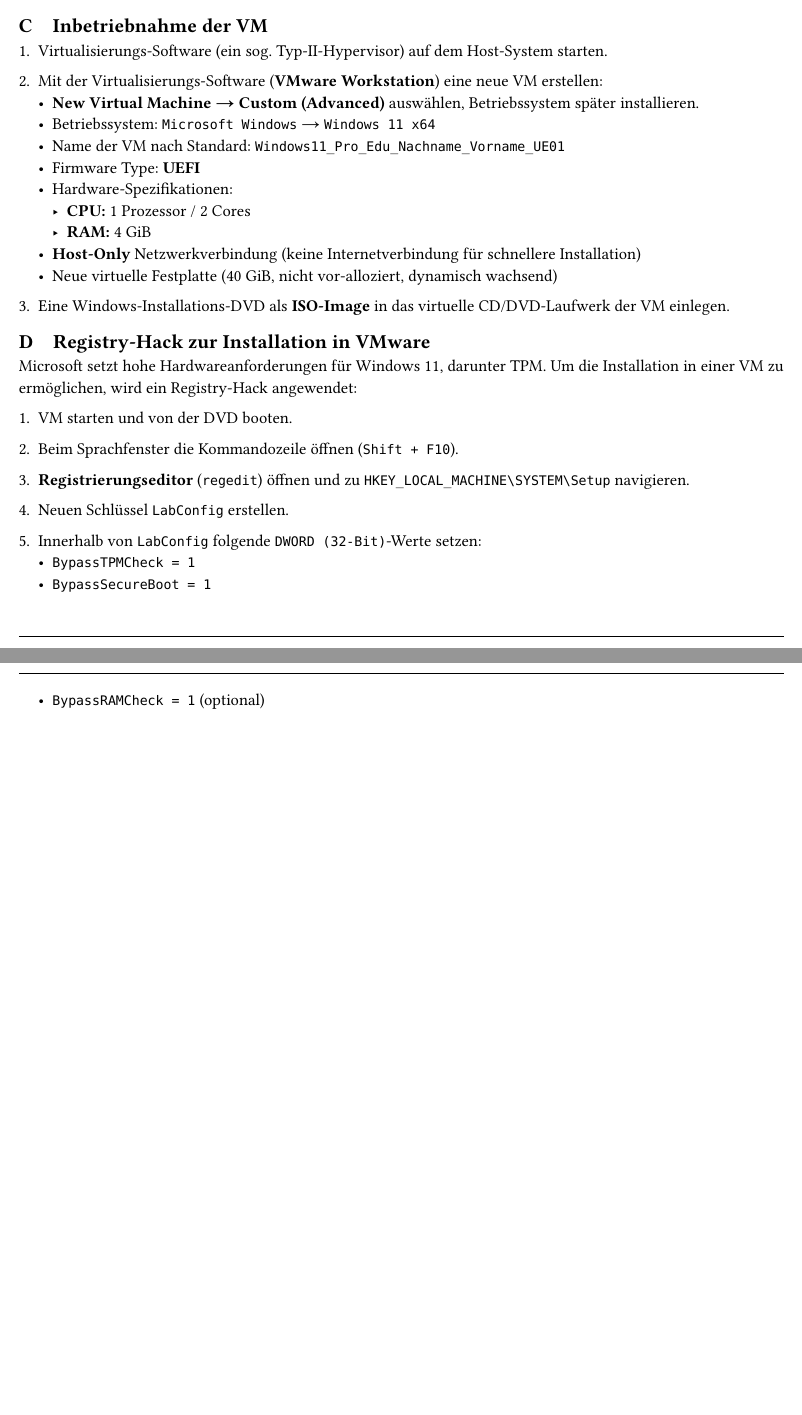
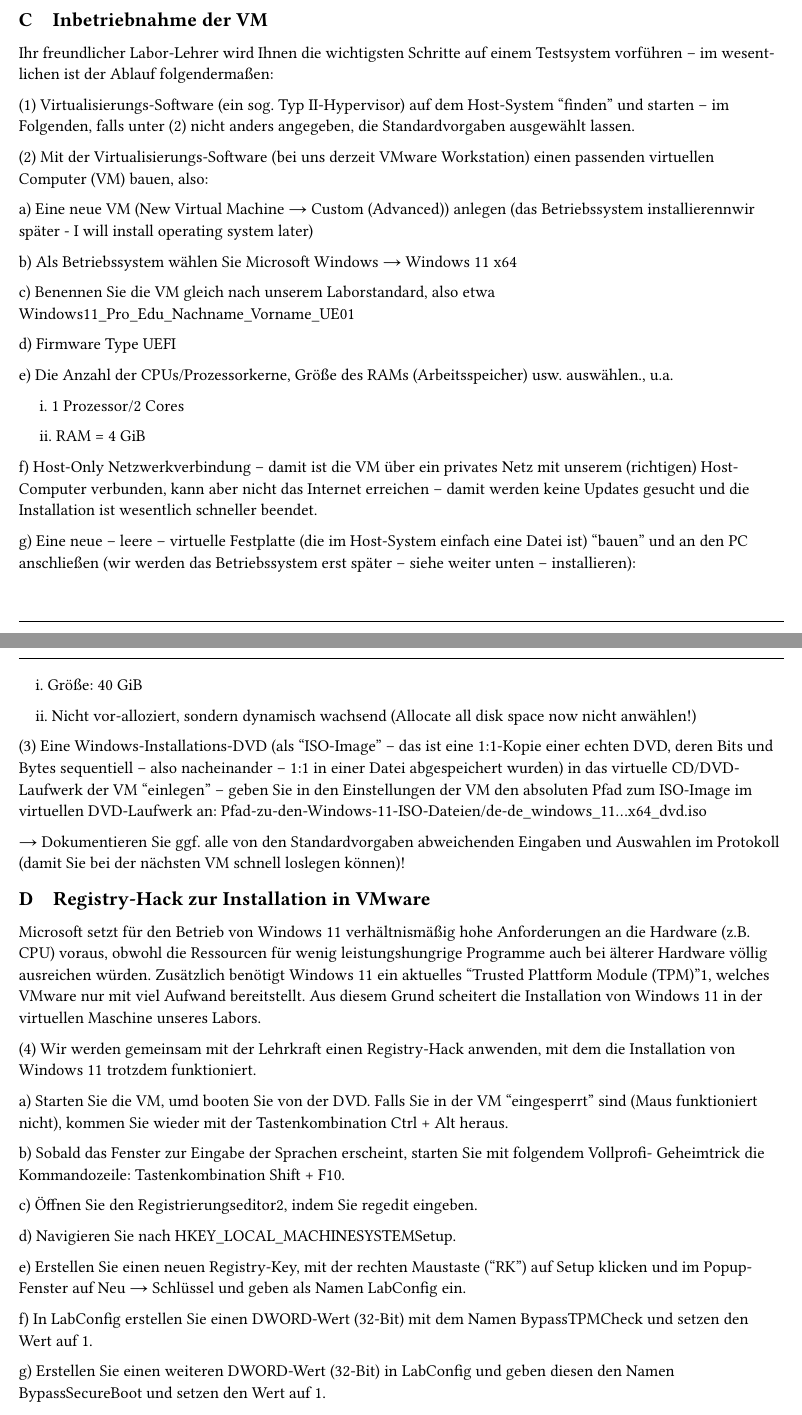
Before and after one commit to davHaa/TYPST, a Typst document (src/00_Erstinstallation/00_Windows_Erstinstallation.typ): two parts of pages 1 and 2 of 2 before the commit and two parts of pages 1 and 2 of 3 after it, joined at a grey line, cut so that both start at the same text, the shorter picture padded with empty space. Compiled offline with Typst 0.15.

Commit message:
Erste Datei Hlabwegs

```diff
--- a/src/00_Erstinstallation/00_Windows_Erstinstallation.typ
+++ b/src/00_Erstinstallation/00_Windows_Erstinstallation.typ
@@ -26,3 +26,4 @@ Vorbereitend für die folgenden Laborübungen wollen wir:
 Im Anschluss werden wir einige Kenndaten auf unserem virtuellen PC ermitteln und in einem ersten Labor-
 Protokoll dokumentieren.
 
+== B~~~ Durchführung
@@ -34,38 +36,80 @@ Ihr Übungsprotokoll soll alle notwendigen Schritte zur Durchführung der Übung
-#strong[Wichtig:] Sie dürfen sich bei einem allfälligen Interview auf Ihr Protokoll beziehen (#emph[Sie können also während des Betreuergesprächs auch etwas kurz in Ihrem Protokoll nachlesen].
-
+#strong[Wichtig:] Sie dürfen sich bei einem allfälligen Interview auf Ihr Protokoll beziehen (#emph[Sie können also während des Betreuergesprächs auch etwas kurz in Ihrem Protokoll nachlesen)].
 
 == C~~~ Inbetriebnahme der VM
+#v(2mm)
+Ihr freundlicher Labor-Lehrer wird Ihnen die wichtigsten Schritte auf einem Testsystem vorführen – im wesent-
+lichen ist der Ablauf folgendermaßen:
 
-1. Virtualisierungs-Software (ein sog. Typ-II-Hypervisor) auf dem Host-System starten.
+(1) Virtualisierungs-Software (ein sog. Typ II-Hypervisor) auf dem Host-System “finden” und starten – im Folgenden, falls unter (2) nicht anders angegeben, die Standardvorgaben ausgewählt lassen.
 
-2. Mit der Virtualisierungs-Software (*VMware Workstation*) eine neue VM erstellen:
-   - *New Virtual Machine → Custom (Advanced)* auswählen, Betriebssystem später installieren.
-   - Betriebssystem: `Microsoft Windows` → `Windows 11 x64`
-   - Name der VM nach Standard: `Windows11_Pro_Edu_Nachname_Vorname_UE01`
-   - Firmware Type: *UEFI*
-   - Hardware-Spezifikationen:
-     - *CPU:* 1 Prozessor / 2 Cores
-     - *RAM:* 4 GiB
-   - *Host-Only* Netzwerkverbindung (keine Internetverbindung für schnellere Installation)
-   - Neue virtuelle Festplatte (40 GiB, nicht vor-alloziert, dynamisch wachsend)
+(2) Mit der Virtualisierungs-Software (bei uns derzeit VMware Workstation) einen passenden virtuellen Computer (VM) bauen, also:
 
-3. Eine Windows-Installations-DVD als *ISO-Image* in das virtuelle CD/DVD-Laufwerk der VM einlegen.
+a) Eine neue VM (New Virtual Machine → Custom (Advanced)) anlegen (das Betriebssystem installierennwir später - I will install operating system later)
+
+b) Als Betriebssystem wählen Sie Microsoft Windows → Windows 11 x64
+
+c) Benennen Sie die VM gleich nach unserem Laborstandard, also etwa
+Windows11_Pro_Edu_Nachname_Vorname_UE01
+
+d) Firmware Type UEFI
+
+e) Die Anzahl der CPUs/Prozessorkerne, Größe des RAMs (Arbeitsspeicher) usw. auswählen., u.a.
+
+~~~~ i. 1 Prozessor/2 Cores
+
+~~~~ ii. RAM = 4 GiB
+
+f) Host-Only Netzwerkverbindung – damit ist die VM über ein privates Netz mit unserem (richtigen) Host-Computer verbunden, kann aber nicht das Internet erreichen – damit werden keine Updates gesucht und die Installation ist wesentlich schneller beendet.
+
+g) Eine neue – leere – virtuelle Festplatte (die im Host-System einfach eine Datei ist) “bauen” und an
+den PC anschließen (wir werden das Betriebssystem erst später – siehe weiter unten – installieren):
+
+~~~~i. Größe: 40 GiB
+
+~~~~ii. Nicht vor-alloziert, sondern dynamisch wachsend (Allocate all disk space now nicht anwählen!)
+
+(3) Eine Windows-Installations-DVD (als “ISO-Image” – das ist eine 1:1-Kopie einer echten DVD, deren Bits
+und Bytes sequentiell – also nacheinander – 1:1 in einer Datei abgespeichert wurden) in das virtuelle
+CD/DVD-Laufwerk der VM “einlegen” – geben Sie in den Einstellungen der VM den absoluten Pfad zum
+ISO-Image im virtuellen DVD-Laufwerk an:
+Pfad-zu-den-Windows-11-ISO-Dateien/de-de_windows_11...x64_dvd.iso
+
+→ Dokumentieren Sie ggf. alle von den Standardvorgaben abweichenden Eingaben und Auswahlen im Protokoll
+(damit Sie bei der nächsten VM schnell loslegen können)!
 
 
 == D~~~ Registry-Hack zur Installation in VMware
+#v(2mm)
+Microsoft setzt für den Betrieb von Windows 11 verhältnismäßig hohe Anforderungen an die Hardware (z.B.
+CPU) voraus, obwohl die Ressourcen für wenig leistungshungrige Programme auch bei älterer Hardware völlig
+ausreichen würden. Zusätzlich benötigt Windows 11 ein aktuelles “Trusted Plattform Module (TPM)”1, welches
+VMware nur mit viel Aufwand bereitstellt. Aus diesem Grund scheitert die Installation von Windows 11 in der
+virtuellen Maschine unseres Labors.
 
-Microsoft setzt hohe Hardwareanforderungen für Windows 11, darunter TPM. Um die Installation in einer VM zu ermöglichen, wird ein Registry-Hack angewendet:
+(4) Wir werden gemeinsam mit der Lehrkraft einen Registry-Hack anwenden, mit dem die Installation von
+Windows 11 trotzdem funktioniert.
 
-1. VM starten und von der DVD booten.
+a) Starten Sie die VM, umd booten Sie von der DVD. Falls Sie in der VM “eingesperrt” sind (Maus
+funktioniert nicht), kommen Sie wieder mit der Tastenkombination Ctrl + Alt heraus.
 
-2. Beim Sprachfenster die Kommandozeile öffnen (`Shift + F10`).
+b) Sobald das Fenster zur Eingabe der Sprachen erscheint, starten Sie mit folgendem Vollprofi-
+Geheimtrick die Kommandozeile: Tastenkombination Shift + F10.
 
-3. *Registrierungseditor* (`regedit`) öffnen und zu `HKEY_LOCAL_MACHINE\SYSTEM\Setup` navigieren.
-4. Neuen Schlüssel `LabConfig` erstellen.
-5. Innerhalb von `LabConfig` folgende `DWORD (32-Bit)`-Werte setzen:
-   - `BypassTPMCheck = 1`
-   - `BypassSecureBoot = 1`
-   - `BypassRAMCheck = 1` (optional)
+c) Öffnen Sie den Registrierungseditor2, indem Sie regedit eingeben.
+
+d) Navigieren Sie nach HKEY_LOCAL_MACHINE\SYSTEM\Setup.
+
+e) Erstellen Sie einen neuen Registry-Key, mit der rechten Maustaste (“RK”) auf Setup klicken und im
+Popup-Fenster auf Neu → Schlüssel und geben als Namen LabConfig ein.
+
+f) In LabConfig erstellen Sie einen DWORD-Wert (32-Bit) mit dem Namen BypassTPMCheck und setzen
+den Wert auf 1.
+
+g) Erstellen Sie einen weiteren DWORD-Wert (32-Bit) in LabConfig und geben diesen den Namen
+BypassSecureBoot und setzen den Wert auf 1.
+
+h) Optional können Sie mit dem DWORD-Value namens BypassRAMCheck einstellen, dass Windows auch
+mit weniger als 4GiB Arbeitsspeicher startet.
 
 
 == E~~~ Windows-Installation
```
Also changed, not shown: src/00_Erstinstallation/00_Windows_Erstinstallation.typ (9 more changed lines).
